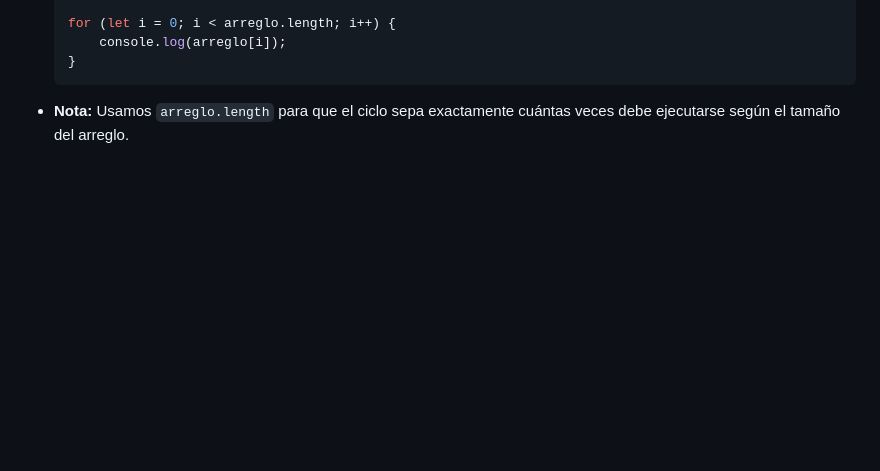
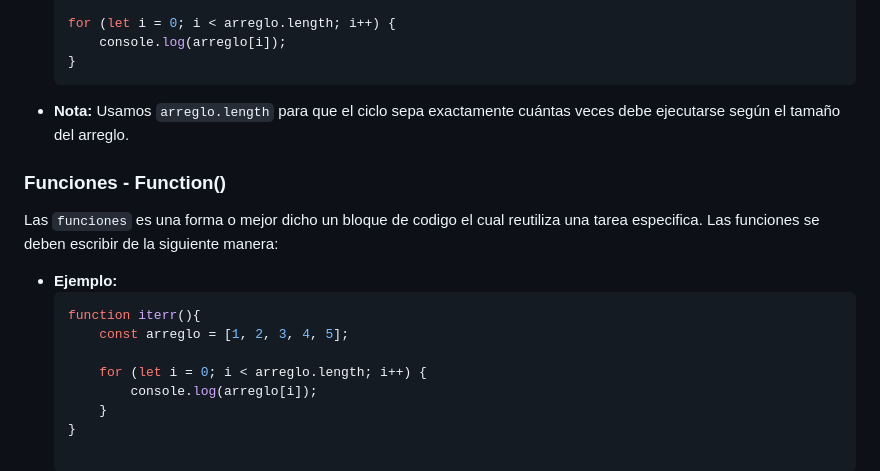
Before and after one commit to Milord-Dev/curso_js_node, a Markdown page: notasBasicasJS.md, the part around the change. GitHub-like rendering; blank space fills up the shorter version.

Commit message:
feat: agregar sección sobre funciones en notas del curso de JS con ejemplos prácticos

````diff
--- a/notasBasicasJS.md
+++ b/notasBasicasJS.md
@@ -171,3 +171,16 @@ El ciclo `for` se utiliza para repetir un bloque de código un número específi
     }
     ```
 * **Nota:** Usamos `arreglo.length` para que el ciclo sepa exactamente cuántas veces debe ejecutarse según el tamaño del arreglo.
+
+### Funciones - Function()
+Las `funciones` es una forma o mejor dicho un bloque de codigo el cual reutiliza una tarea especifica. Las funciones se deben escribir de la siguiente manera:
+
+* **Ejemplo:**
+    ```javascript
+    function iterr(){
+        const arreglo = [1, 2, 3, 4, 5];
+
+        for (let i = 0; i < arreglo.length; i++) {
+            console.log(arreglo[i]);
+        }
+    }
````
